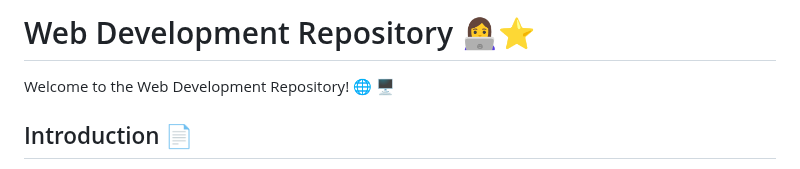
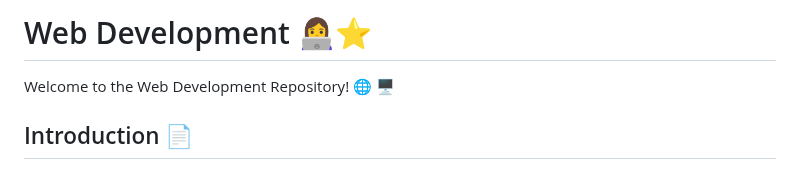
Before and after one commit to Manishak798/Web-development, a Markdown page: README.md, the part around the change. Rendered like a GitHub page.

```diff
--- a/README.md
+++ b/README.md
@@ -1,4 +1,4 @@
-# Web Development Repository 👩‍💻⭐
+# Web Development 👩‍💻⭐
 
 Welcome to the Web Development Repository! 🌐 🖥️
 
```
